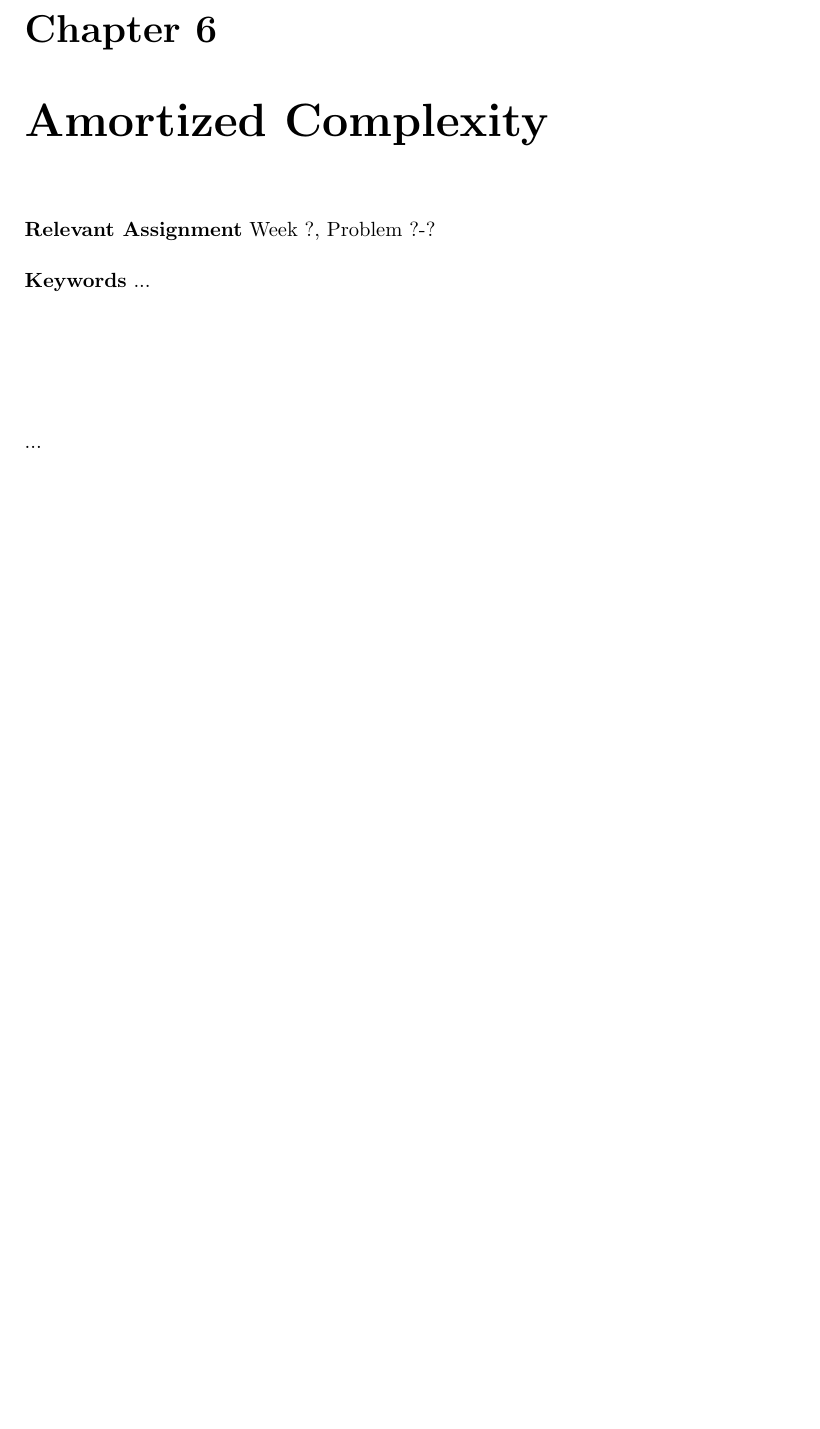
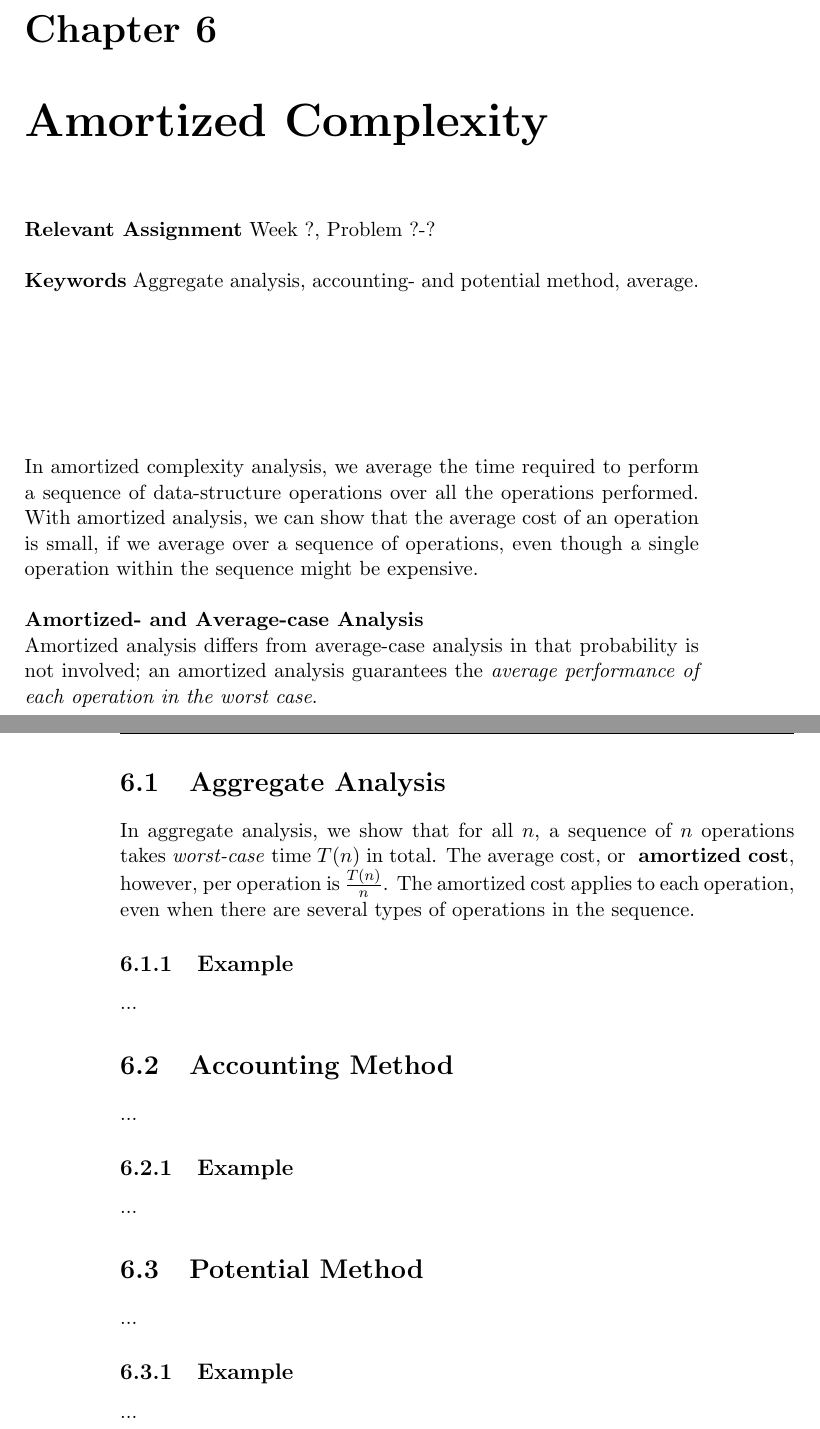
Before and after one commit to CasperBHansen/DIKU_AD_2013, a LaTeX book (disposition.tex, which reads amortizedcomplexity.tex): part of page 19 of 33 before the commit and two parts of pages 19 and 20 of 33 after it, the two joined at a grey line, cut so that both start at the same text, the shorter picture padded with empty space. Compiled offline with pdfLaTeX.

Commit message:
Copied intro text from the book, added keywords.

```diff
--- a/amortizedcomplexity.tex
+++ b/amortizedcomplexity.tex
@@ -4,7 +4,39 @@
 \label{ch:amortizedcomplexity}
 
 \textbf{Relevant Assignment} Week ?, Problem ?-?\\\\
-\textbf{Keywords} ...
+\textbf{Keywords} Aggregate analysis, accounting- and potential method, average.
 \vspace{1in}
 
-\noindent ...
+\noindent In amortized complexity analysis, we average the time required to
+perform a sequence of data-structure operations over all the operations
+performed. With amortized analysis, we can show that the average cost of an
+operation is small, if we average over a sequence of operations, even though
+a single operation within the sequence might be expensive.
+\\\\
+\noindent \textbf{Amortized- and Average-case Analysis} \\
+Amortized analysis differs from average-case analysis in that probability is
+not involved; an amortized analysis guarantees the \textit{average performance
+of each operation in the worst case}.
+
+\newpage
+\section{Aggregate Analysis}
+In aggregate analysis, we show that for all $n$, a sequence of $n$ operations
+takes \textit{worst-case} time $T(n)$ in total. The average cost, or \textbf{
+amortized cost}, however, per operation is $\frac{T(n)}{n}$. The amortized
+cost applies to each operation, even when there are several types of
+operations in the sequence.
+
+\subsection{Example}
+...
+
+\section{Accounting Method}
+...
+
+\subsection{Example}
+...
+
+\section{Potential Method}
+...
+
+\subsection{Example}
+...
```
